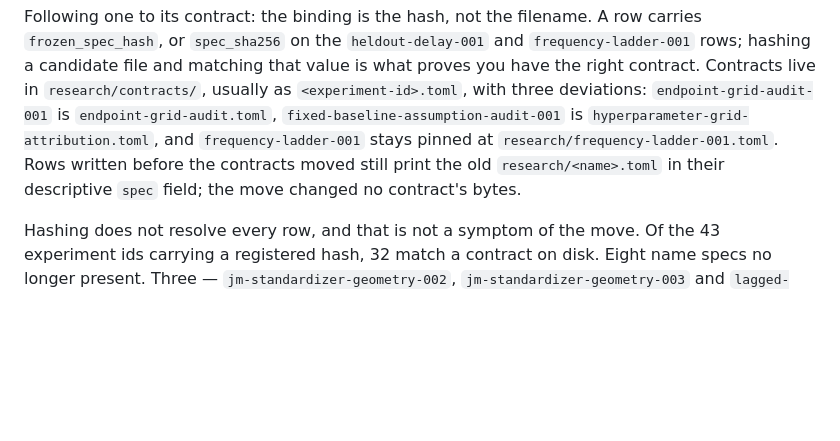
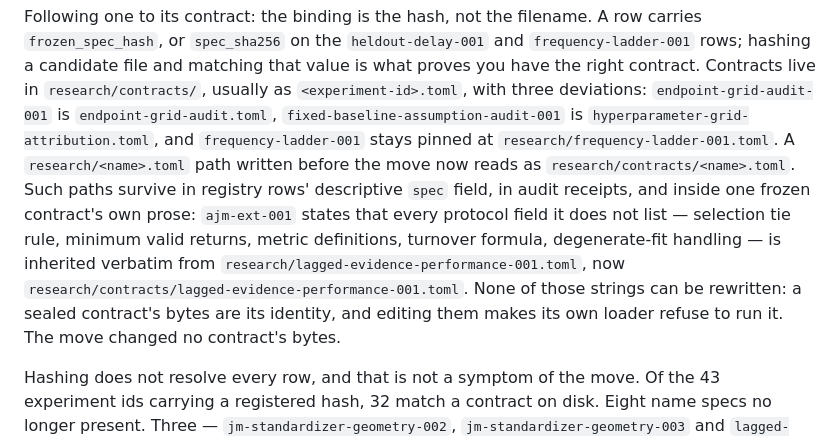
Before and after one commit to VincentTLe/adaptive_jump_model, a Markdown page: README.md, the part around the change. Drawn GitHub-style; blank space fills up the shorter version.

Commit message:
docs: map the inherited protocol reference to its new location

```diff
--- a/README.md
+++ b/README.md
@@ -56,8 +56,16 @@ what proves you have the right contract. Contracts live in
 `endpoint-grid-audit-001` is `endpoint-grid-audit.toml`,
 `fixed-baseline-assumption-audit-001` is `hyperparameter-grid-attribution.toml`,
 and `frequency-ladder-001` stays pinned at `research/frequency-ladder-001.toml`.
-Rows written before the contracts moved still print the old
-`research/<name>.toml` in their descriptive `spec` field; the move changed no
+A `research/<name>.toml` path written before the move now reads as
+`research/contracts/<name>.toml`. Such paths survive in registry rows'
+descriptive `spec` field, in audit receipts, and inside one frozen contract's
+own prose: `ajm-ext-001` states that every protocol field it does not list —
+selection tie rule, minimum valid returns, metric definitions, turnover
+formula, degenerate-fit handling — is inherited verbatim from
+`research/lagged-evidence-performance-001.toml`, now
+`research/contracts/lagged-evidence-performance-001.toml`. None of those
+strings can be rewritten: a sealed contract's bytes are its identity, and
+editing them makes its own loader refuse to run it. The move changed no
 contract's bytes.
 
 Hashing does not resolve every row, and that is not a symptom of the move. Of
```
